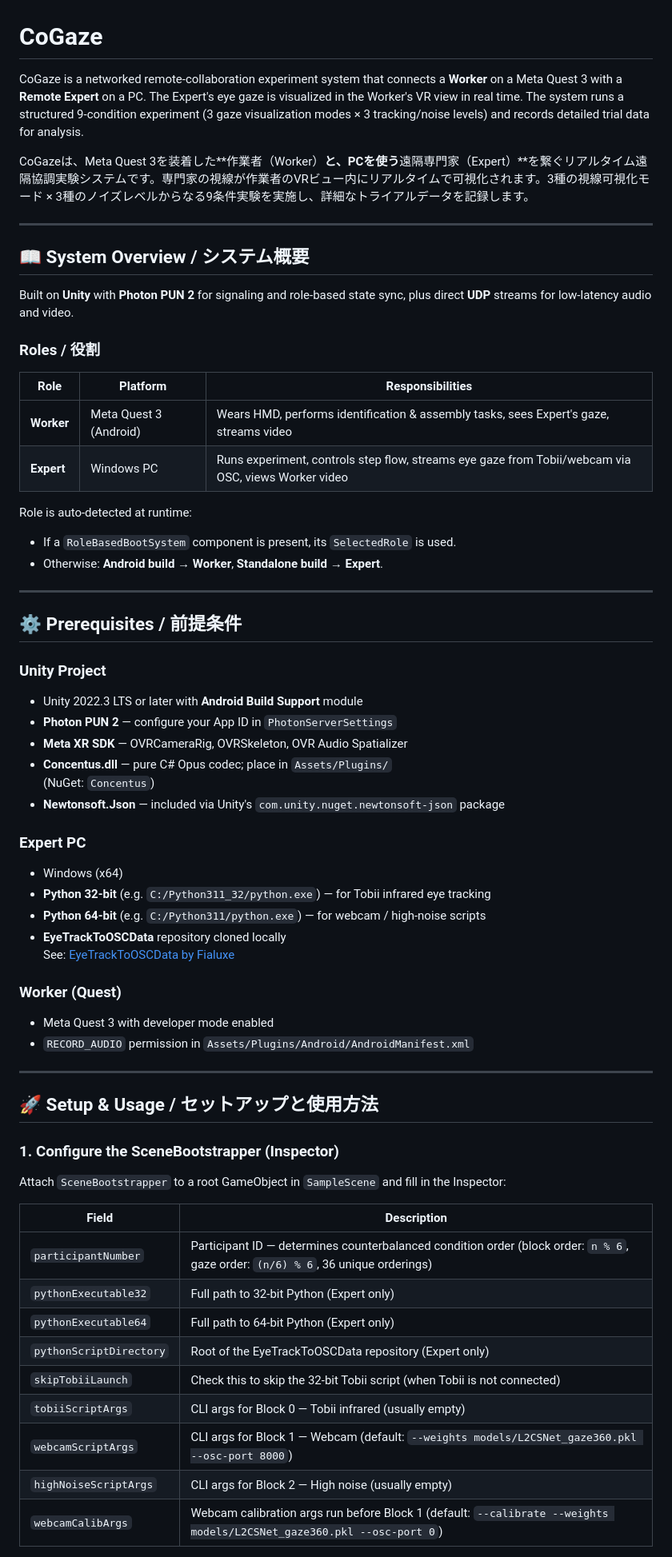
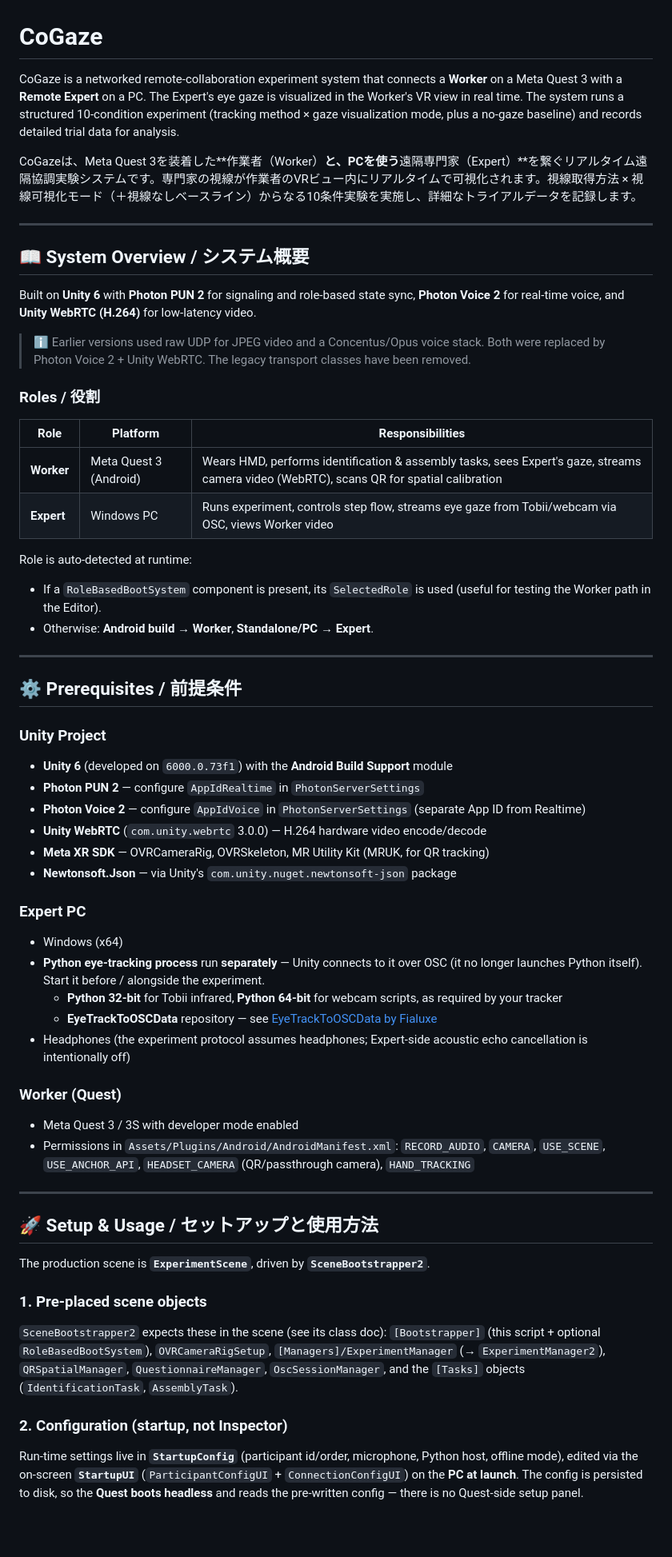
Before and after one commit to Fialuxe/CoGaze, a Markdown page: README.md, the part around one of its changes. Shown at 80% size. Rendered like a GitHub page; blank space fills up the shorter version.

```diff
--- a/README.md
+++ b/README.md
@@ -1,66 +1,61 @@
 # CoGaze
 
-CoGaze is a networked remote-collaboration experiment system that connects a **Worker** on a Meta Quest 3 with a **Remote Expert** on a PC. The Expert's eye gaze is visualized in the Worker's VR view in real time. The system runs a structured 9-condition experiment (3 gaze visualization modes × 3 tracking/noise levels) and records detailed trial data for analysis.
+CoGaze is a networked remote-collaboration experiment system that connects a **Worker** on a Meta Quest 3 with a **Remote Expert** on a PC. The Expert's eye gaze is visualized in the Worker's VR view in real time. The system runs a structured 10-condition experiment (tracking method × gaze visualization mode, plus a no-gaze baseline) and records detailed trial data for analysis.
 
-CoGazeは、Meta Quest 3を装着した**作業者（Worker）**と、PCを使う**遠隔専門家（Expert）**を繋ぐリアルタイム遠隔協調実験システムです。専門家の視線が作業者のVRビュー内にリアルタイムで可視化されます。3種の視線可視化モード × 3種のノイズレベルからなる9条件実験を実施し、詳細なトライアルデータを記録します。
+CoGazeは、Meta Quest 3を装着した**作業者（Worker）**と、PCを使う**遠隔専門家（Expert）**を繋ぐリアルタイム遠隔協調実験システムです。専門家の視線が作業者のVRビュー内にリアルタイムで可視化されます。視線取得方法 × 視線可視化モード（＋視線なしベースライン）からなる10条件実験を実施し、詳細なトライアルデータを記録します。
 
 ---
 
 ## 📖 System Overview / システム概要
 
-Built on **Unity** with **Photon PUN 2** for signaling and role-based state sync, plus direct **UDP** streams for low-latency audio and video.
+Built on **Unity 6** with **Photon PUN 2** for signaling and role-based state sync, **Photon Voice 2** for real-time voice, and **Unity WebRTC (H.264)** for low-latency video.
+
+> ℹ️ Earlier versions used raw UDP for JPEG video and a Concentus/Opus voice stack. Both were replaced by Photon Voice 2 + Unity WebRTC. The legacy transport classes have been removed.
 
 ### Roles / 役割
 
 | Role | Platform | Responsibilities |
 |------|----------|-----------------|
-| **Worker** | Meta Quest 3 (Android) | Wears HMD, performs identification & assembly tasks, sees Expert's gaze, streams video |
+| **Worker** | Meta Quest 3 (Android) | Wears HMD, performs identification & assembly tasks, sees Expert's gaze, streams camera video (WebRTC), scans QR for spatial calibration |
 | **Expert** | Windows PC | Runs experiment, controls step flow, streams eye gaze from Tobii/webcam via OSC, views Worker video |
 
 Role is auto-detected at runtime:
-- If a `RoleBasedBootSystem` component is present, its `SelectedRole` is used.
-- Otherwise: **Android build → Worker**, **Standalone build → Expert**.
+- If a `RoleBasedBootSystem` component is present, its `SelectedRole` is used (useful for testing the Worker path in the Editor).
+- Otherwise: **Android build → Worker**, **Standalone/PC → Expert**.
 
 ---
 
 ## ⚙️ Prerequisites / 前提条件
 
 ### Unity Project
-- Unity 2022.3 LTS or later with **Android Build Support** module
-- **Photon PUN 2** — configure your App ID in `PhotonServerSettings`
-- **Meta XR SDK** — OVRCameraRig, OVRSkeleton, OVR Audio Spatializer
-- **Concentus.dll** — pure C# Opus codec; place in `Assets/Plugins/`
-  (NuGet: `Concentus`)
-- **Newtonsoft.Json** — included via Unity's `com.unity.nuget.newtonsoft-json` package
+- **Unity 6** (developed on `6000.0.73f1`) with the **Android Build Support** module
+- **Photon PUN 2** — configure `AppIdRealtime` in `PhotonServerSettings`
+- **Photon Voice 2** — configure `AppIdVoice` in `PhotonServerSettings` (separate App ID from Realtime)
+- **Unity WebRTC** (`com.unity.webrtc` 3.0.0) — H.264 hardware video encode/decode
+- **Meta XR SDK** — OVRCameraRig, OVRSkeleton, MR Utility Kit (MRUK, for QR tracking)
+- **Newtonsoft.Json** — via Unity's `com.unity.nuget.newtonsoft-json` package
 
 ### Expert PC
 - Windows (x64)
-- **Python 32-bit** (e.g. `C:/Python311_32/python.exe`) — for Tobii infrared eye tracking
-- **Python 64-bit** (e.g. `C:/Python311/python.exe`) — for webcam / high-noise scripts
-- **EyeTrackToOSCData** repository cloned locally
-  See: [EyeTrackToOSCData by Fialuxe](https://github.com/Fialuxe/EyeTrackToOSCData)
+- **Python eye-tracking process** run **separately** — Unity connects to it over OSC (it no longer launches Python itself). Start it before / alongside the experiment.
+  - **Python 32-bit** for Tobii infrared, **Python 64-bit** for webcam scripts, as required by your tracker
+  - **EyeTrackToOSCData** repository — see [EyeTrackToOSCData by Fialuxe](https://github.com/Fialuxe/EyeTrackToOSCData)
+- Headphones (the experiment protocol assumes headphones; Expert-side acoustic echo cancellation is intentionally off)
 
 ### Worker (Quest)
-- Meta Quest 3 with developer mode enabled
-- `RECORD_AUDIO` permission in `Assets/Plugins/Android/AndroidManifest.xml`
+- Meta Quest 3 / 3S with developer mode enabled
+- Permissions in `Assets/Plugins/Android/AndroidManifest.xml`: `RECORD_AUDIO`, `CAMERA`, `USE_SCENE`, `USE_ANCHOR_API`, `HEADSET_CAMERA` (QR/passthrough camera), `HAND_TRACKING`
 
 ---
 
 ## 🚀 Setup & Usage / セットアップと使用方法
 
-### 1. Configure the SceneBootstrapper (Inspector)
+The production scene is **`ExperimentScene`**, driven by **`SceneBootstrapper2`**.
 
-Attach `SceneBootstrapper` to a root GameObject in `SampleScene` and fill in the Inspector:
+### 1. Pre-placed scene objects
+`SceneBootstrapper2` expects these in the scene (see its class doc):
+`[Bootstrapper]` (this script + optional `RoleBasedBootSystem`), `OVRCameraRigSetup`, `[Managers]/ExperimentManager` (→ `ExperimentManager2`), `QRSpatialManager`, `QuestionnaireManager`, `OscSessionManager`, and the `[Tasks]` objects (`IdentificationTask`, `AssemblyTask`).
 
-| Field | Description |
-|-------|-------------|
-| `participantNumber` | Participant ID — determines counterbalanced condition order (block order: `n % 6`, gaze order: `(n/6) % 6`, 36 unique orderings) |
-| `pythonExecutable32` | Full path to 32-bit Python (Expert only) |
-| `pythonExecutable64` | Full path to 64-bit Python (Expert only) |
-| `pythonScriptDirectory` | Root of the EyeTrackToOSCData repository (Expert only) |
-| `skipTobiiLaunch` | Check this to skip the 32-bit Tobii script (when Tobii is not connected) |
-| `tobiiScriptArgs` | CLI args for Block 0 — Tobii infrared (usually empty) |
-| `webcamScriptArgs` | CLI args for Block 1 — Webcam (default: `--weights models/L2CSNet_gaze360.pkl --osc-port 8000`) |
-| `highNoiseScriptArgs` | CLI args for Block 2 — High noise (usually empty) |
-| `webcamCalibArgs` | Webcam calibration args run before Block 1 (default: `--calibrate --weights models/L2CSNet_gaze360.pkl --osc-port 0`) |
+### 2. Configuration (startup, not Inspector)
+Run-time settings live in **`StartupConfig`** (participant id/order, microphone, Python host, offline mode), edited via the on-screen **`StartupUI`** (`ParticipantConfigUI` + `ConnectionConfigUI`) on the **PC at launch**. The config is persisted to disk, so the **Quest boots headless** and reads the pre-written config — there is no Quest-side setup panel.
 
```
Also changed, not shown: other parts of README.md (+113 -118 lines).
